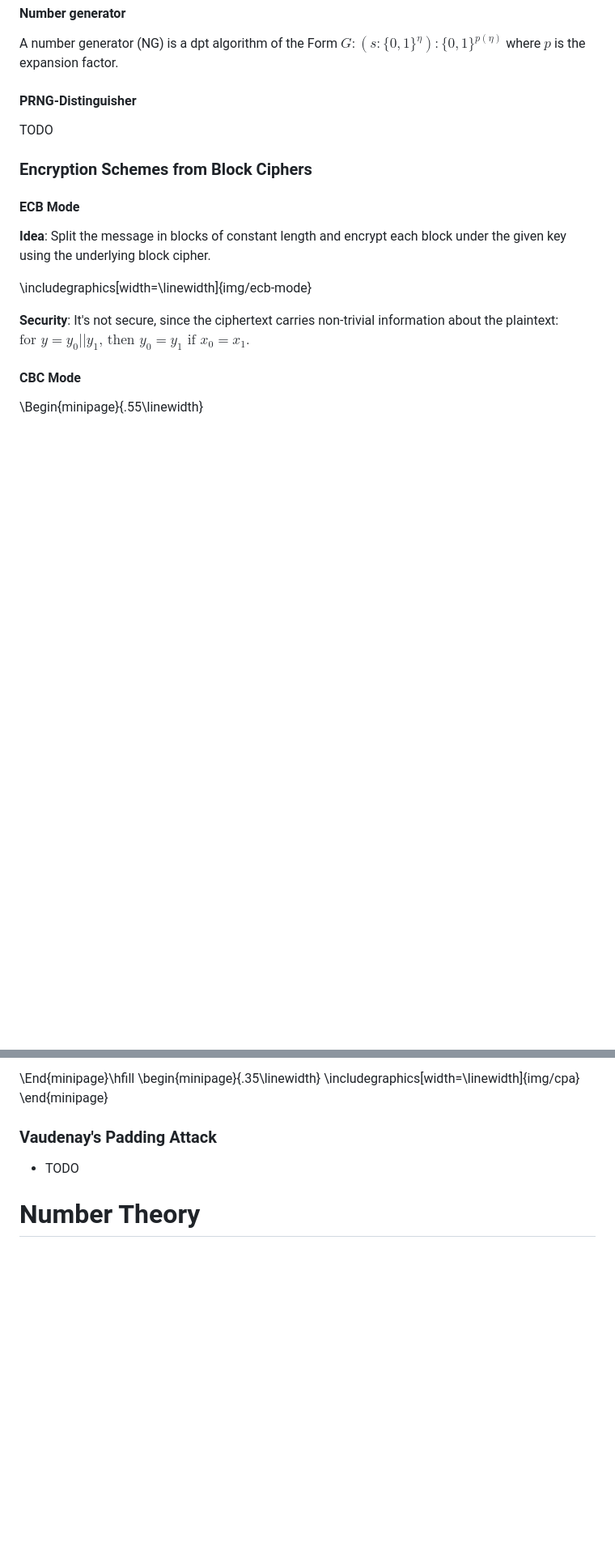
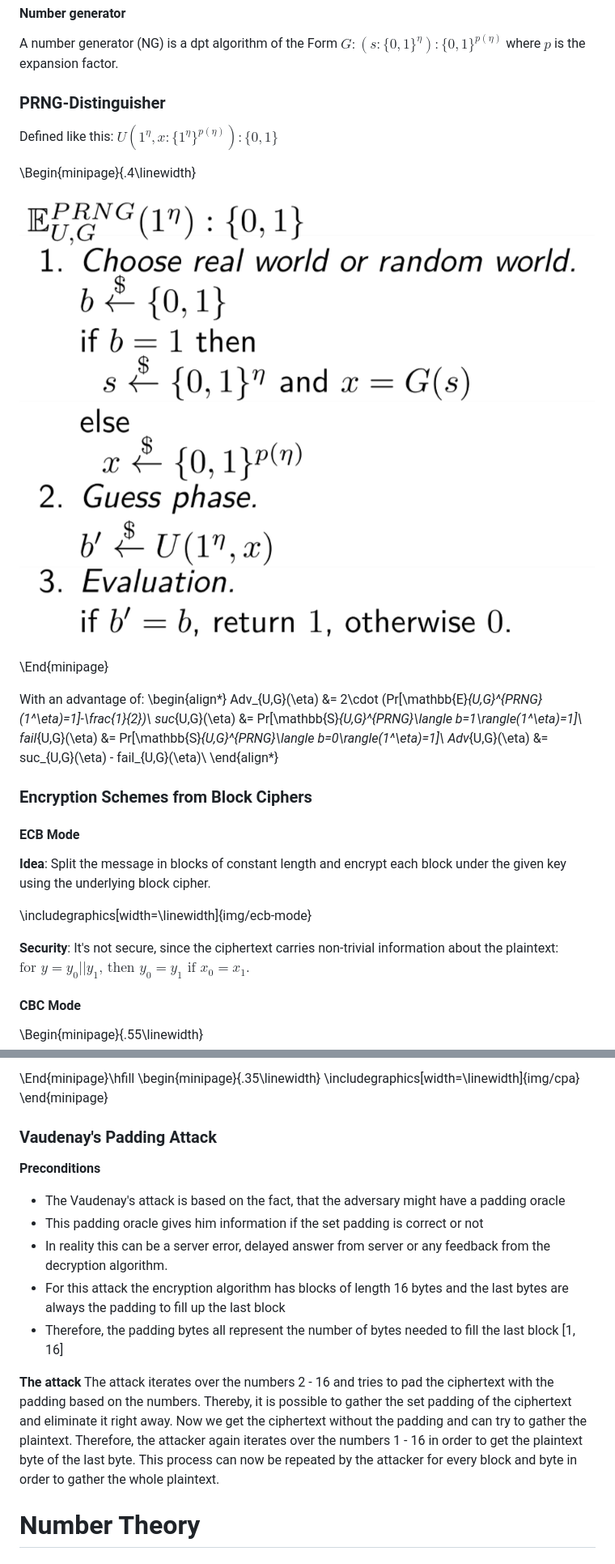
Before and after one commit to ValeKnappich/Crypto-Summary, a Markdown page: doc.md, 2 parts joined by grey strips. Shown: that part at 81% size. GitHub-like rendering; pictures changed too: img/prng-dist.png (added); blank space fills up the shorter version.

Commit message:
Added Vaudenay attack and PRNG-Distinguisher

```diff
--- a/doc.md
+++ b/doc.md
@@ -215,9 +215,24 @@ E cannot be deterministic, because else we wouldn't be able to send the same mes
 
 A number generator (NG) is a dpt algorithm of the Form $G : (s: \{0,1\}^\eta) : \{0,1\}^{p(\eta)}$ where $p$ is the expansion factor.
 
-#### PRNG-Distinguisher
+### PRNG-Distinguisher
 
-TODO
+Defined like this:
+$U (1^\eta, x : \{1^\eta\}^{p(\eta)}):\{0,1\}$
+
+\Begin{minipage}{.4\linewidth}
+
+![](img/prng-dist.png)
+
+\End{minipage}
+
+With an advantage of:
+\begin{align*}
+    Adv_{U,G}(\eta) &= 2\cdot (Pr[\mathbb{E}_{U,G}^{PRNG}(1^\eta)=1]-\frac{1}{2})\\
+    suc_{U,G}(\eta) &= Pr[\mathbb{S}_{U,G}^{PRNG}\langle b=1\rangle(1^\eta)=1]\\
+    fail_{U,G}(\eta) &= Pr[\mathbb{S}_{U,G}^{PRNG}\langle b=0\rangle(1^\eta)=1]\\
+    Adv_{U,G}(\eta) &= suc_{U,G}(\eta) - fail_{U,G}(\eta)\\
+\end{align*}
 
 ### Encryption Schemes from Block Ciphers
 
@@ -301,7 +316,15 @@ Advantage, success and failure are defined as for block ciphers.
 
 ### Vaudenay's Padding Attack
 
-- TODO
+**Preconditions**
+- The Vaudenay's attack is based on the fact, that the adversary might have a padding oracle
+- This padding oracle gives him information if the set padding is correct or not
+- In reality this can be a server error, delayed answer from server or any feedback from the decryption algorithm.
+- For this attack the encryption algorithm has blocks of length 16 bytes and the last bytes are always the padding to fill up the last block
+- Therefore, the padding bytes all represent the number of bytes needed to fill the last block [1, 16]
+
+**The attack**
+The attack iterates over the numbers 2 - 16 and tries to pad the ciphertext with the padding based on the numbers. Thereby, it is possible to gather the set padding of the ciphertext and eliminate it right away. Now we get the ciphertext without the padding and can try to gather the plaintext. Therefore, the attacker again iterates over the numbers 1 - 16 in order to get the plaintext byte of the last byte. This process can now be repeated by the attacker for every block and byte in order to gather the whole plaintext.
 
 # Number Theory
 
```
Also changed, not shown: 1 other file.
